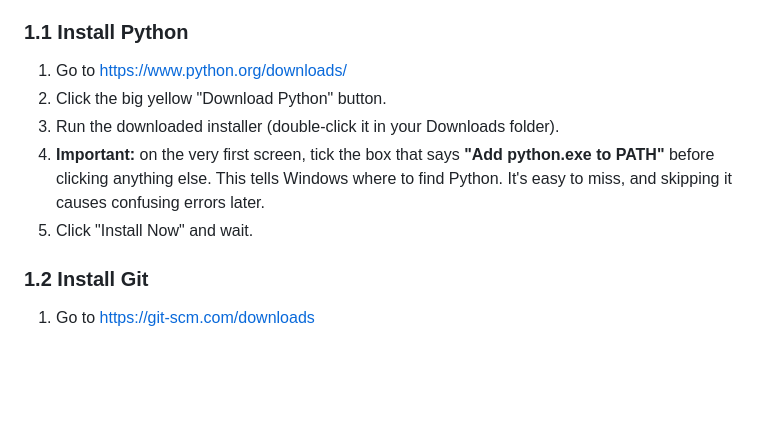
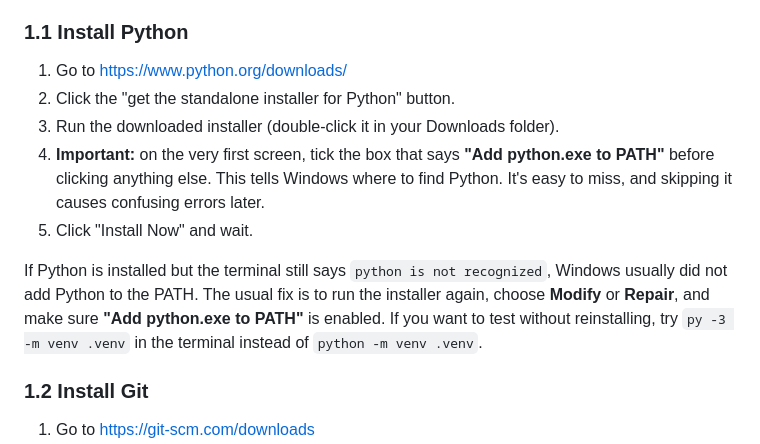
Before and after one commit to UoA-eResearch/retrolens, a Markdown page: GETTING_STARTED.md, the part around the change. Drawn GitHub-style; blank space fills up the shorter version.

Commit message:
Clarify Python PATH troubleshooting in getting started

```diff
--- a/GETTING_STARTED.md
+++ b/GETTING_STARTED.md
@@ -190,10 +190,12 @@ Install them in this order. If your computer is university-managed and blocks in
 ### 1.1 Install Python
 
 1. Go to https://www.python.org/downloads/
-2. Click the big yellow "Download Python" button.
+2. Click the "get the standalone installer for Python" button.
 3. Run the downloaded installer (double-click it in your Downloads folder).
 4. **Important:** on the very first screen, tick the box that says **"Add python.exe to PATH"** before clicking anything else. This tells Windows where to find Python. It's easy to miss, and skipping it causes confusing errors later.
 5. Click "Install Now" and wait.
+
+If Python is installed but the terminal still says `python is not recognized`, Windows usually did not add Python to the PATH. The usual fix is to run the installer again, choose **Modify** or **Repair**, and make sure **"Add python.exe to PATH"** is enabled. If you want to test without reinstalling, try `py -3 -m venv .venv` in the terminal instead of `python -m venv .venv`.
 
 ### 1.2 Install Git
 
```
